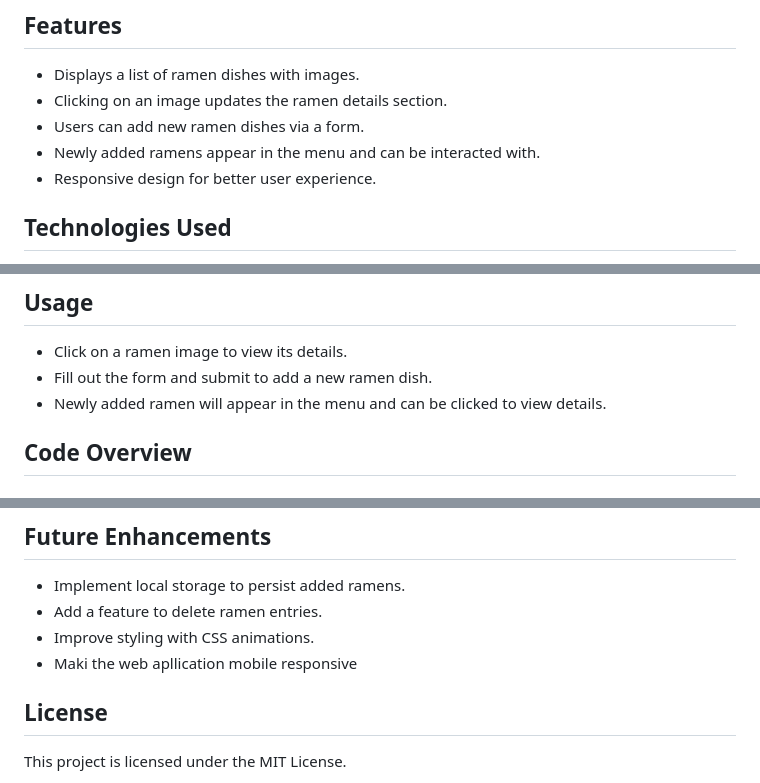
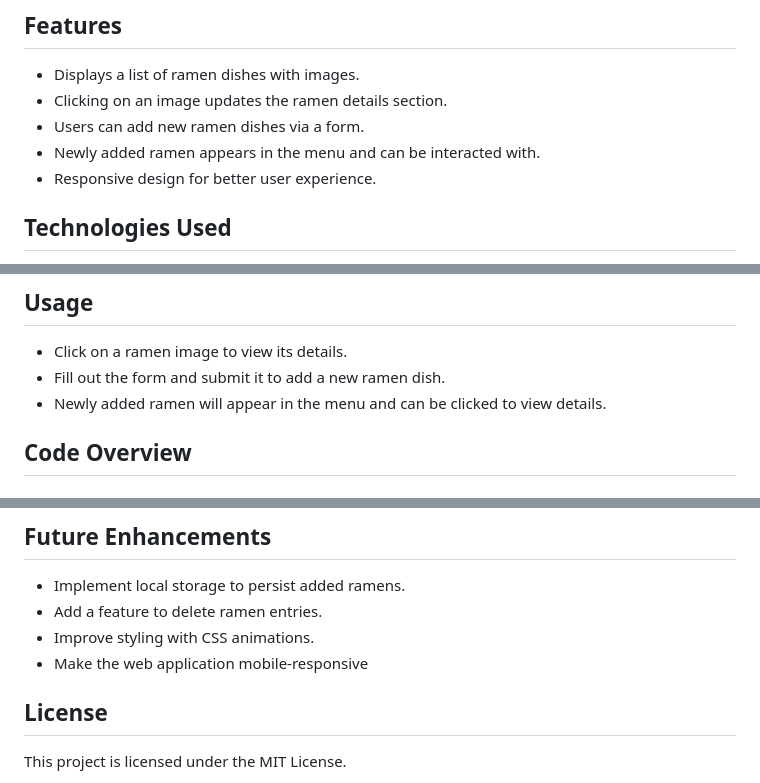
Before and after one commit to Richard3wasonga/ramen-rating-app, a Markdown page: README.md, 3 parts joined by grey strips. Drawn GitHub-style.

Commit message:
Update README.md
corrected gramatical error

```diff
--- a/README.md
+++ b/README.md
@@ -8,7 +8,7 @@ The **Ramen Rater** project is a simple web application that allows users to bro
 - Displays a list of ramen dishes with images.
 - Clicking on an image updates the ramen details section.
 - Users can add new ramen dishes via a form.
-- Newly added ramens appear in the menu and can be interacted with.
+- Newly added ramen appears in the menu and can be interacted with.
 - Responsive design for better user experience.
 
 ## Technologies Used
@@ -31,7 +31,7 @@ Since this project is purely front-end, no additional installation is required b
 
 ## Usage
 - Click on a ramen image to view its details.
-- Fill out the form and submit to add a new ramen dish.
+- Fill out the form and submit it to add a new ramen dish.
 - Newly added ramen will appear in the menu and can be clicked to view details.
 
 ## Code Overview
@@ -71,7 +71,7 @@ The `ramens` array stores ramen objects containing:
 - Implement local storage to persist added ramens.
 - Add a feature to delete ramen entries.
 - Improve styling with CSS animations.
-- Maki the web apllication mobile responsive
+- Make the web application mobile-responsive
 
 ## License
 This project is licensed under the MIT License.
```
Also changed, not shown: other parts of README.md (+1 -1 lines).
